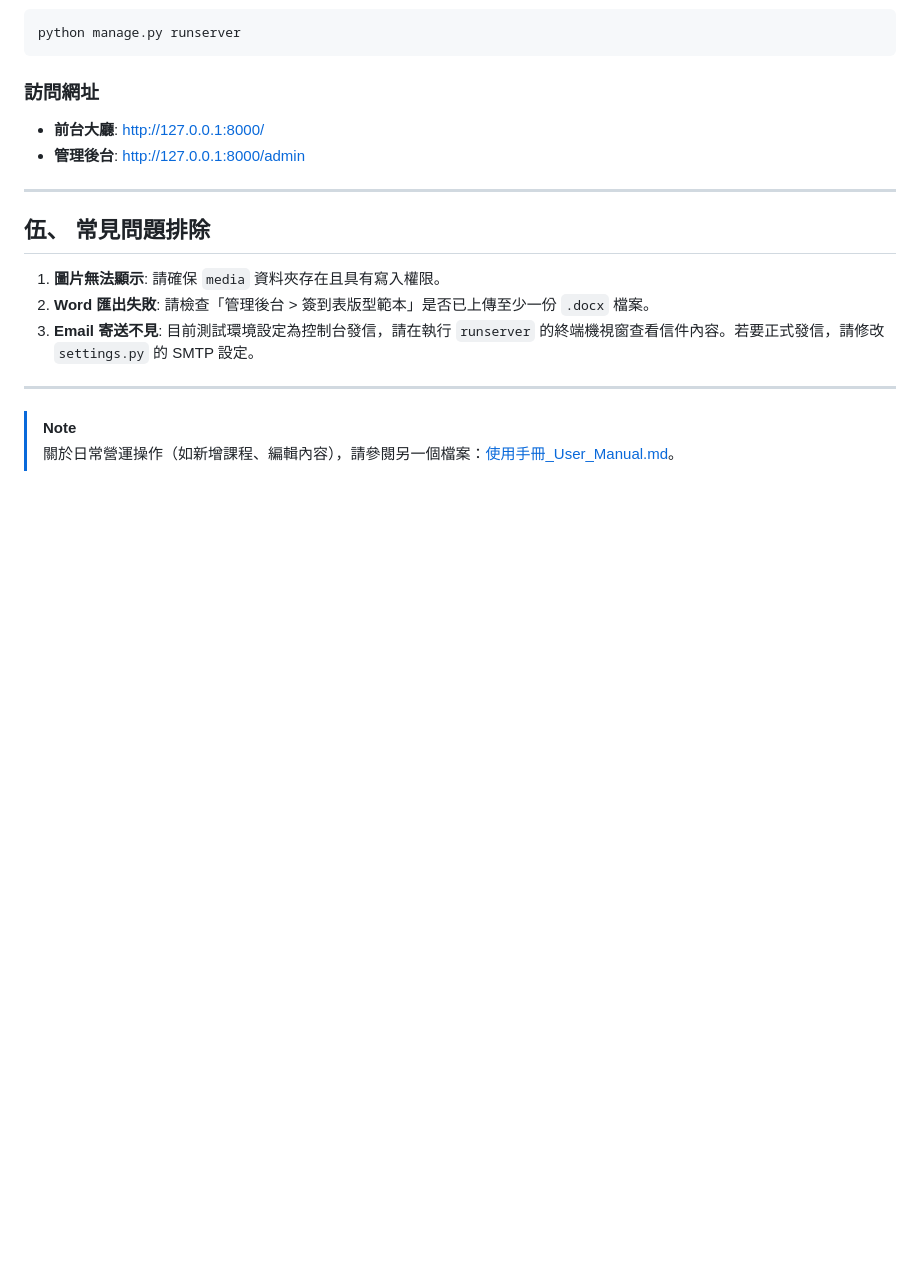
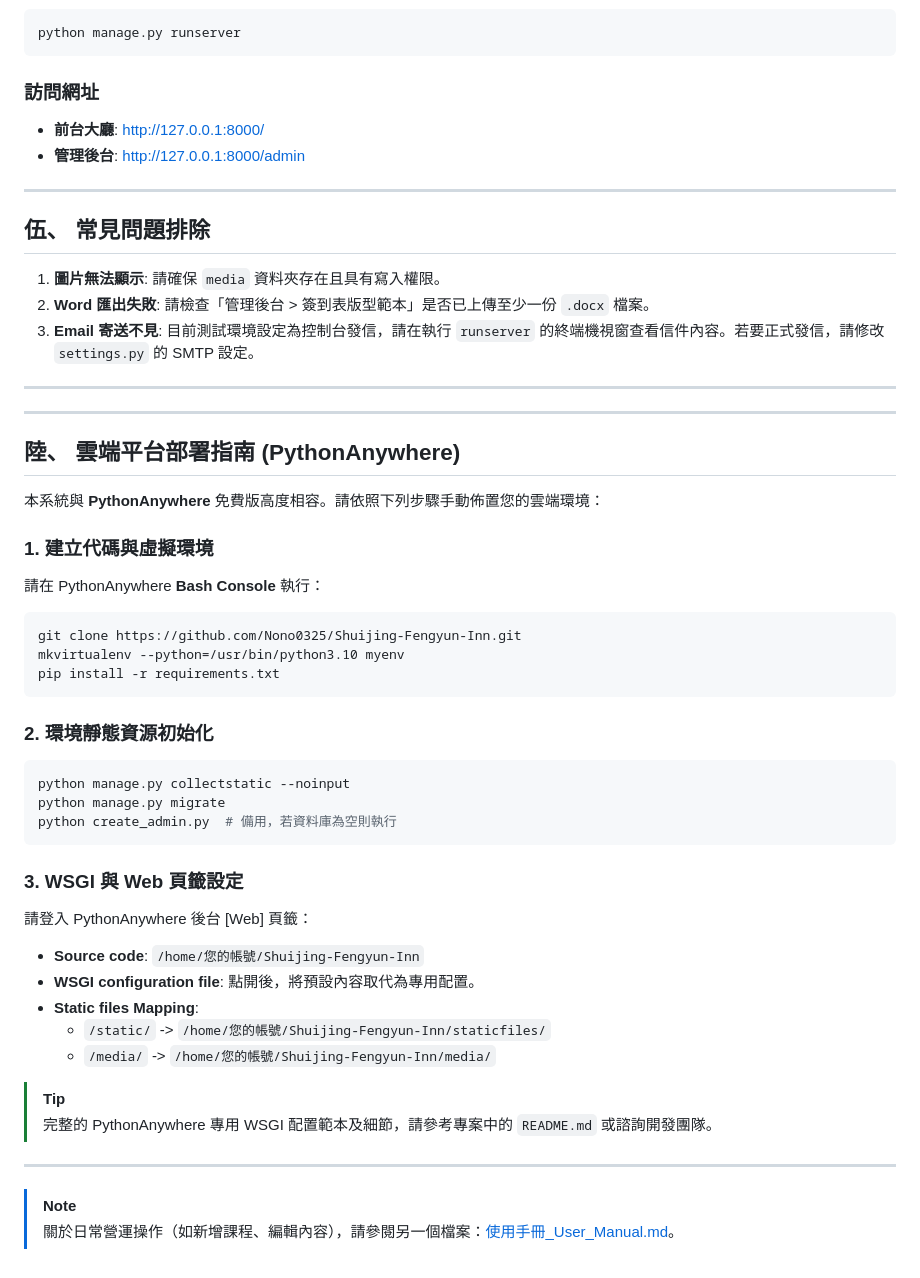
Before and after one commit to Nono0325/Shuijing-Fengyun-Inn, a Markdown page: 安裝手冊_Installation_Manual.md, the part around the change. Rendered like a GitHub page; blank space fills up the shorter version.

Commit message:
Add PythonAnywhere deployment guide and update Installation Manual

````diff
--- a/安裝手冊_Installation_Manual.md
+++ b/安裝手冊_Installation_Manual.md
@@ -96,5 +96,39 @@ python manage.py runserver
 
 ---
 
+---
+
+## 陸、 雲端平台部署指南 (PythonAnywhere)
+
+本系統與 **PythonAnywhere** 免費版高度相容。請依照下列步驟手動佈置您的雲端環境：
+
+### 1. 建立代碼與虛擬環境
+請在 PythonAnywhere **Bash Console** 執行：
+```bash
+git clone https://github.com/Nono0325/Shuijing-Fengyun-Inn.git
+mkvirtualenv --python=/usr/bin/python3.10 myenv
+pip install -r requirements.txt
+```
+
+### 2. 環境靜態資源初始化
+```bash
+python manage.py collectstatic --noinput
+python manage.py migrate
+python create_admin.py  # 備用，若資料庫為空則執行
+```
+
+### 3. WSGI 與 Web 頁籤設定
+請登入 PythonAnywhere 後台 [Web] 頁籤：
+- **Source code**: `/home/您的帳號/Shuijing-Fengyun-Inn`
+- **WSGI configuration file**: 點開後，將預設內容取代為專用配置。
+- **Static files Mapping**:
+  - `/static/` -> `/home/您的帳號/Shuijing-Fengyun-Inn/staticfiles/`
+  - `/media/` -> `/home/您的帳號/Shuijing-Fengyun-Inn/media/`
+
+> [!TIP]
+> 完整的 PythonAnywhere 專用 WSGI 配置範本及細節，請參考專案中的 `README.md` 或諮詢開發團隊。
+
+---
+
 > [!NOTE]
 > 關於日常營運操作（如新增課程、編輯內容），請參閱另一個檔案：[使用手冊_User_Manual.md](./使用手冊_User_Manual.md)。
````
